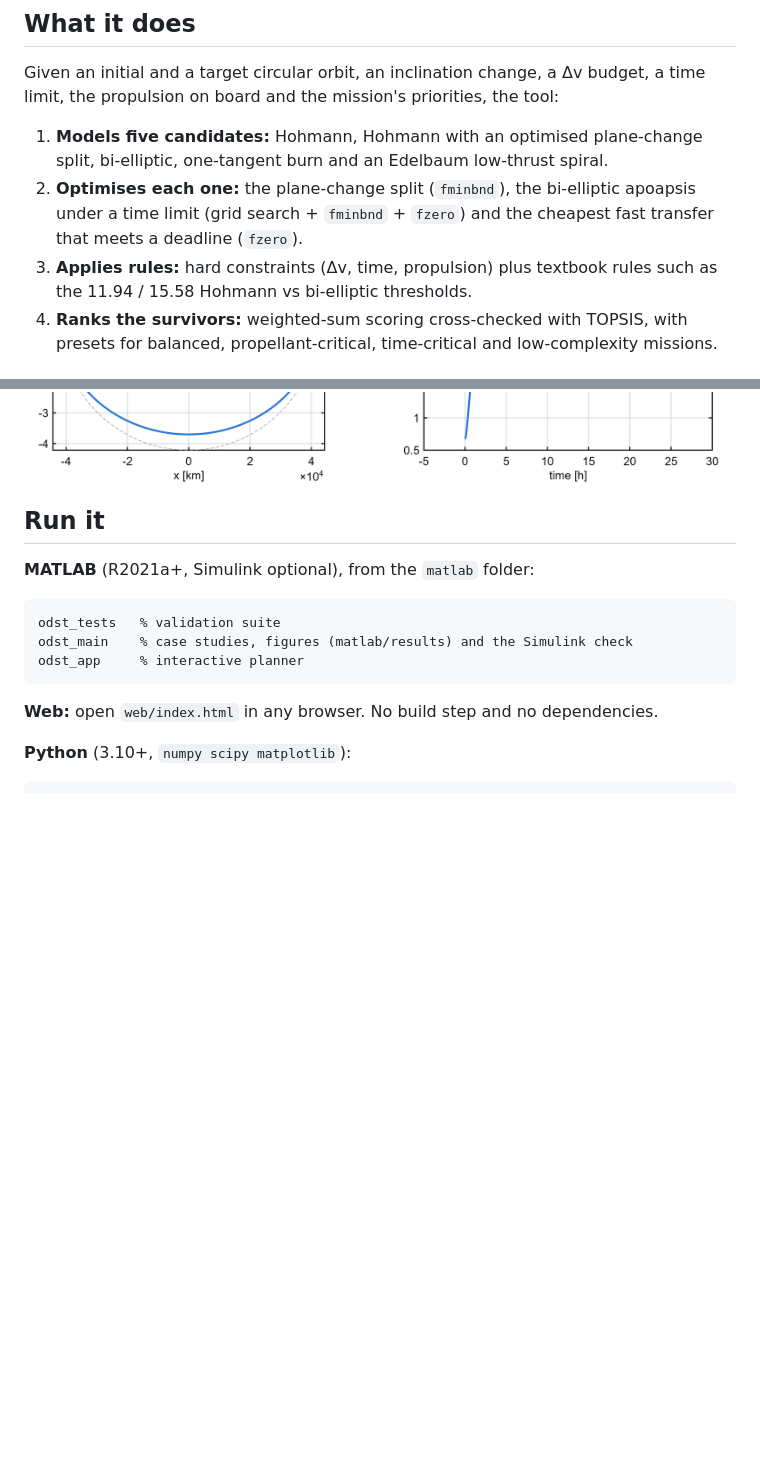
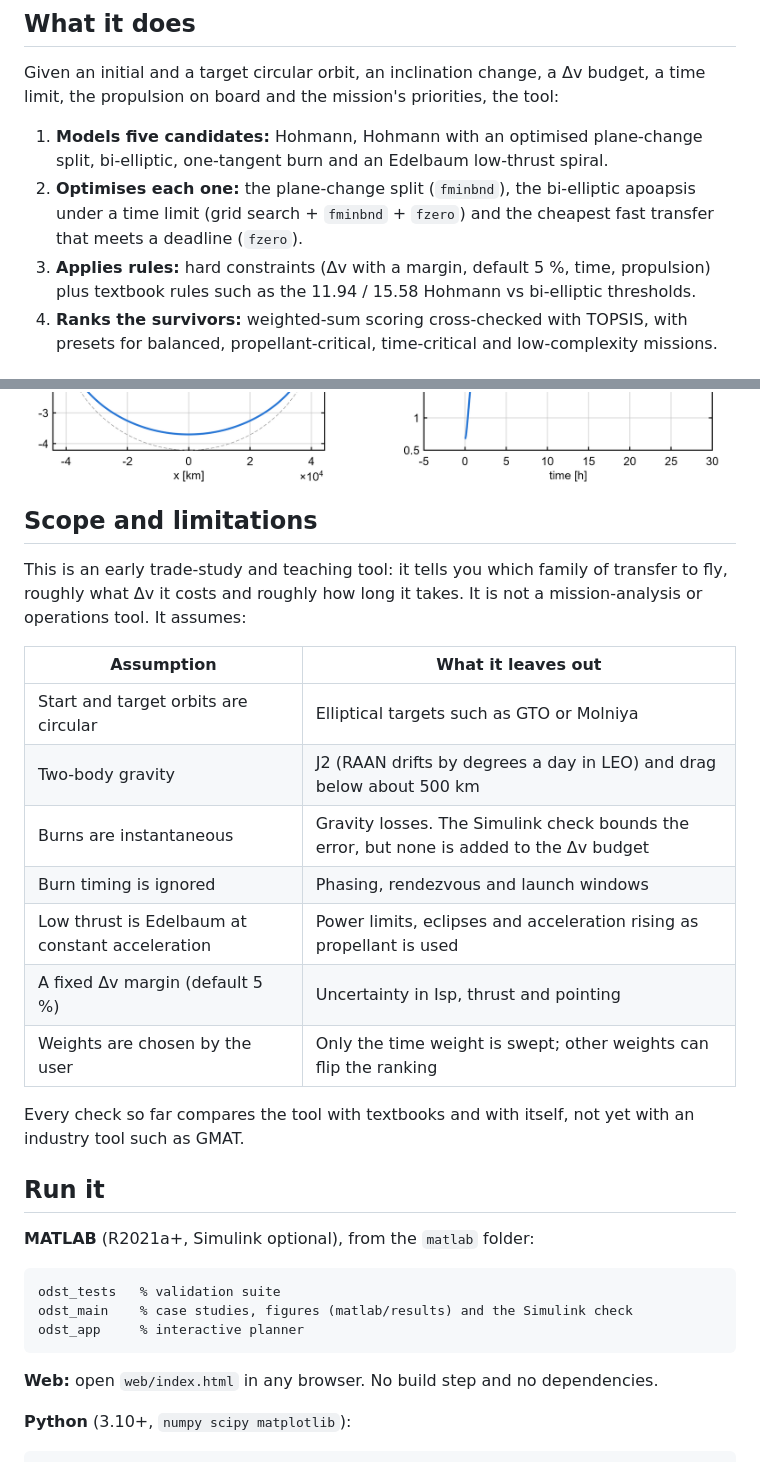
Before and after one commit to satwiksharma01/orbital-manoeuvre-decision-support, a Markdown page: README.md, 2 parts joined by grey strips. Drawn GitHub-style; blank space fills up the shorter version.

Commit message:
README: add Scope and limitations

```diff
--- a/README.md
+++ b/README.md
@@ -14,7 +14,7 @@ Given an initial and a target circular orbit, an inclination change, a Δv budge
 
 1. **Models five candidates:** Hohmann, Hohmann with an optimised plane-change split, bi-elliptic, one-tangent burn and an Edelbaum low-thrust spiral.
 2. **Optimises each one:** the plane-change split (`fminbnd`), the bi-elliptic apoapsis under a time limit (grid search + `fminbnd` + `fzero`) and the cheapest fast transfer that meets a deadline (`fzero`).
-3. **Applies rules:** hard constraints (Δv, time, propulsion) plus textbook rules such as the 11.94 / 15.58 Hohmann vs bi-elliptic thresholds.
+3. **Applies rules:** hard constraints (Δv with a margin, default 5 %, time, propulsion) plus textbook rules such as the 11.94 / 15.58 Hohmann vs bi-elliptic thresholds.
 4. **Ranks the survivors:** weighted-sum scoring cross-checked with TOPSIS, with presets for balanced, propellant-critical, time-critical and low-complexity missions.
 
 ## Results
@@ -41,6 +41,22 @@ Given an initial and a target circular orbit, an inclination change, a Δv budge
 ![Decision map](assets/decision_map.png)
 ![Propagated transfers](assets/case_B_trajectories.png)
 ![Simulink finite-burn verification](assets/simulink_verification.png)
+
+## Scope and limitations
+
+This is an early trade-study and teaching tool: it tells you which family of transfer to fly, roughly what Δv it costs and roughly how long it takes. It is not a mission-analysis or operations tool. It assumes:
+
+| Assumption | What it leaves out |
+|---|---|
+| Start and target orbits are circular | Elliptical targets such as GTO or Molniya |
+| Two-body gravity | J2 (RAAN drifts by degrees a day in LEO) and drag below about 500 km |
+| Burns are instantaneous | Gravity losses. The Simulink check bounds the error, but none is added to the Δv budget |
+| Burn timing is ignored | Phasing, rendezvous and launch windows |
+| Low thrust is Edelbaum at constant acceleration | Power limits, eclipses and acceleration rising as propellant is used |
+| A fixed Δv margin (default 5 %) | Uncertainty in Isp, thrust and pointing |
+| Weights are chosen by the user | Only the time weight is swept; other weights can flip the ranking |
+
+Every check so far compares the tool with textbooks and with itself, not yet with an industry tool such as GMAT.
 
 ## Run it
 
```
